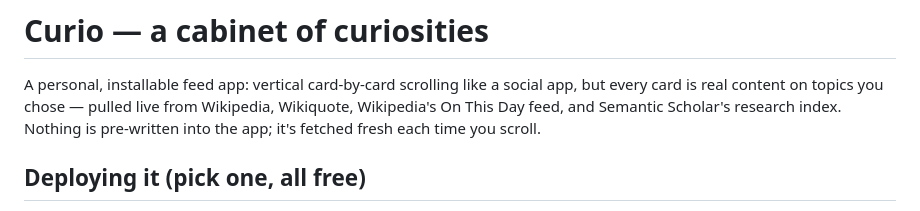
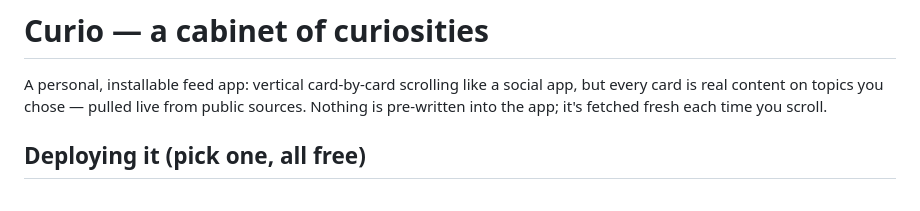
Before and after one commit to Kolafritz/Curio, a Markdown page: README.md, the part around the change. Drawn GitHub-style.

Commit message:
Clarify content sources in README
Updated description to clarify content sources.

```diff
--- a/README.md
+++ b/README.md
@@ -2,8 +2,7 @@
 
 A personal, installable feed app: vertical card-by-card scrolling like a social
 app, but every card is real content on topics you chose — pulled live from
-Wikipedia, Wikiquote, Wikipedia's On This Day feed, and Semantic Scholar's
-research index. Nothing is pre-written into the app; it's fetched fresh each
+public sources. Nothing is pre-written into the app; it's fetched fresh each
 time you scroll.
 
 ## Deploying it (pick one, all free)
```
